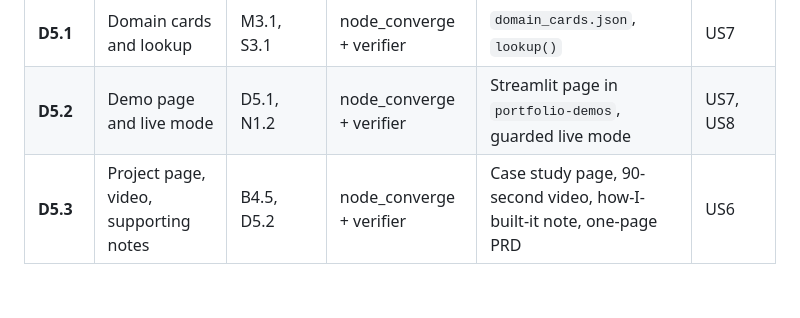
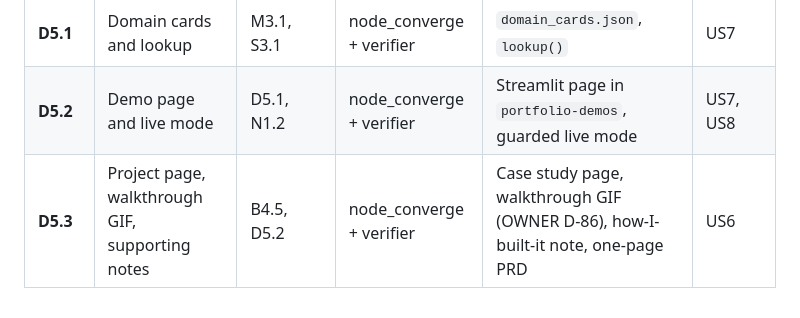
Before and after one commit to biplob819/ai-visibility, a Markdown page: docs/graph/graph.md, the part around the change. GitHub-like rendering.

Commit message:
Walkthrough GIF replaces the 90-second video (OWNER D-86)
Co-Authored-By: Claude Opus 5.5 <noreply@anthropic.com>

```diff
--- a/docs/graph/graph.md
+++ b/docs/graph/graph.md
@@ -60,4 +60,4 @@ Generated from AI Visibility Tech Spec §12.2 on 2026-11-15 (B4.5 added by OWNER
 | --- | --- | --- | --- | --- | --- |
 | **D5.1** | Domain cards and lookup | M3.1, S3.1 | node_converge + verifier | `domain_cards.json`, `lookup()` | US7 |
 | **D5.2** | Demo page and live mode | D5.1, N1.2 | node_converge + verifier | Streamlit page in `portfolio-demos`, guarded live mode | US7, US8 |
-| **D5.3** | Project page, video, supporting notes | B4.5, D5.2 | node_converge + verifier | Case study page, 90-second video, how-I-built-it note, one-page PRD | US6 |
+| **D5.3** | Project page, walkthrough GIF, supporting notes | B4.5, D5.2 | node_converge + verifier | Case study page, walkthrough GIF (OWNER D-86), how-I-built-it note, one-page PRD | US6 |
```
Also changed, not shown: README.md (+2 -0 lines), docs/decisions.md (+1 -0 lines), docs/video-script.md (deleted, +0 -18 lines), docs/walkthrough.md (added, +20 -0 lines), docs/assets/walkthrough.gif (added), 2 other files.
